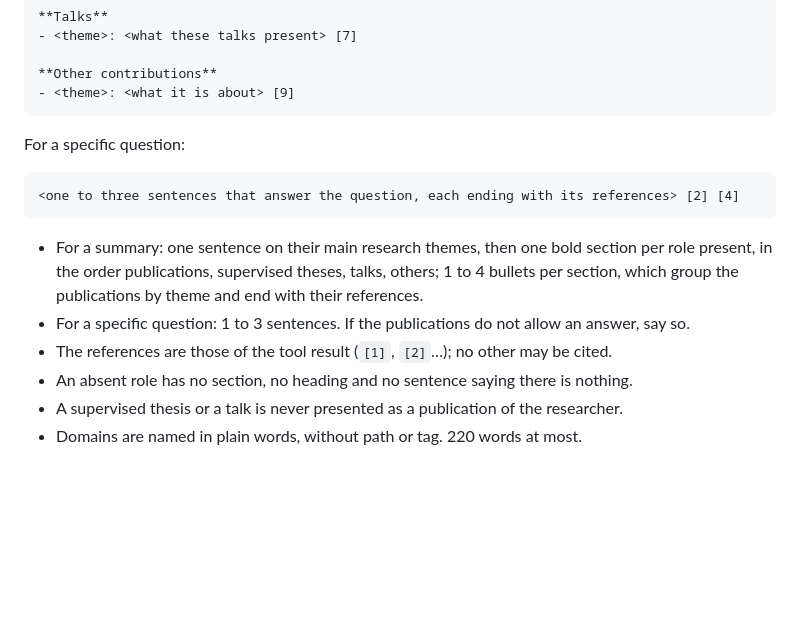
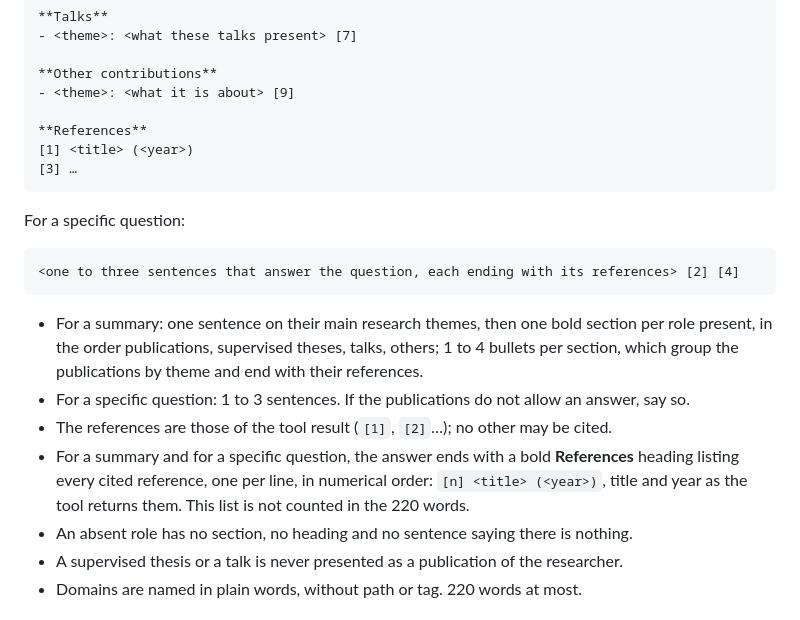
Before and after one commit to CRISalid-esr/crisalid-agents, a Markdown page: specs/22-sorbobot-implementation/prompt.md, the part around the change. Rendered like a GitHub page; blank space fills up the shorter version.

````diff
--- a/specs/22-sorbobot-implementation/prompt.md
+++ b/specs/22-sorbobot-implementation/prompt.md
@@ -697,6 +697,10 @@ For a summary:
 
 **Other contributions**
 - <theme>: <what it is about> [9]
+
+**References**
+[1] <title> (<year>)
+[3] …
 ```
 
 For a specific question:
@@ -710,6 +714,9 @@ For a specific question:
   and end with their references.
 - For a specific question: 1 to 3 sentences. If the publications do not allow an answer, say so.
 - The references are those of the tool result (`[1]`, `[2]`…); no other may be cited.
+- For a summary and for a specific question, the answer ends with a bold **References** heading listing every cited
+  reference, one per line, in numerical order: `[n] <title> (<year>)`, title and year as the tool returns them. This
+  list is not counted in the 220 words.
 - An absent role has no section, no heading and no sentence saying there is nothing.
 - A supervised thesis or a talk is never presented as a publication of the researcher.
 - Domains are named in plain words, without path or tag. 220 words at most.
````
Also changed, not shown: agents/sorbobot/system_prompt.md (+8 -1 lines).
